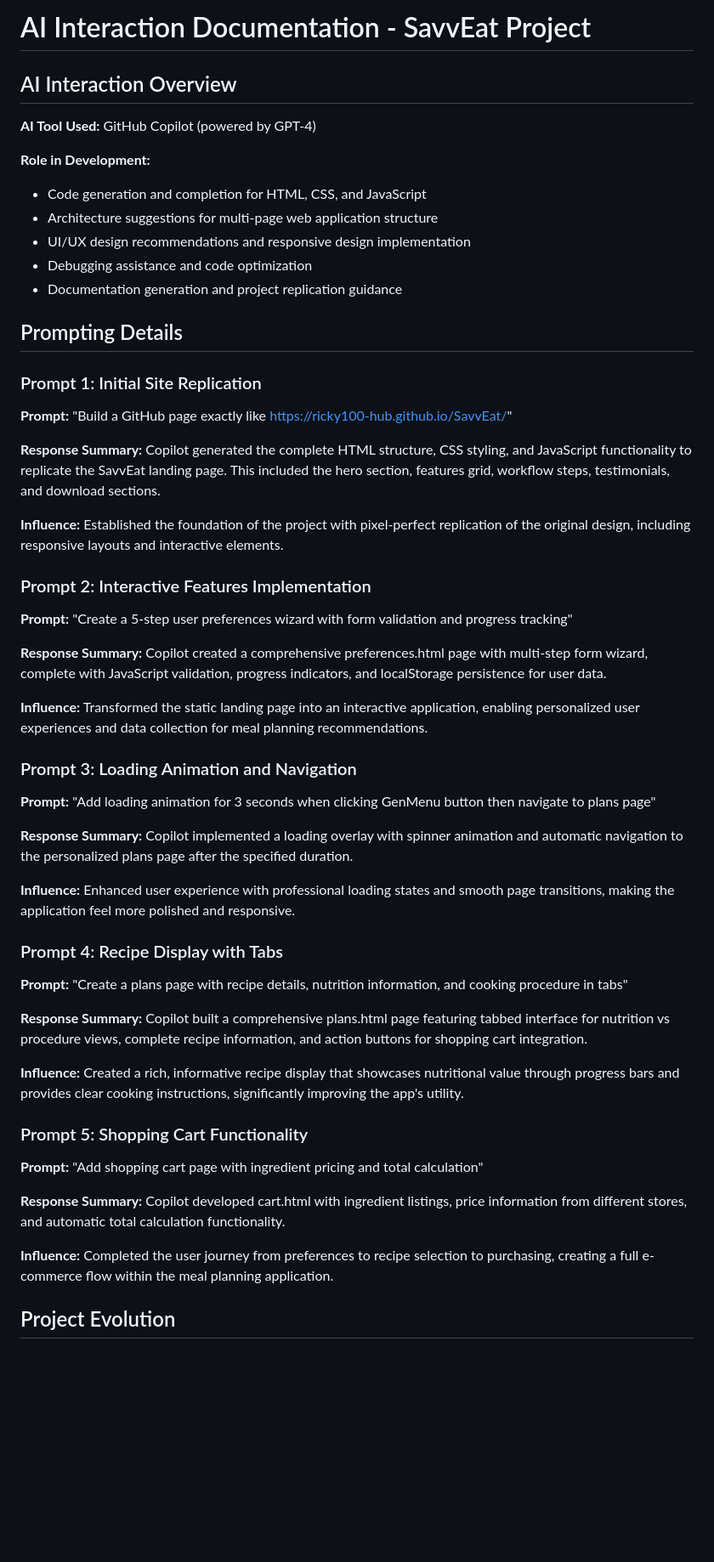
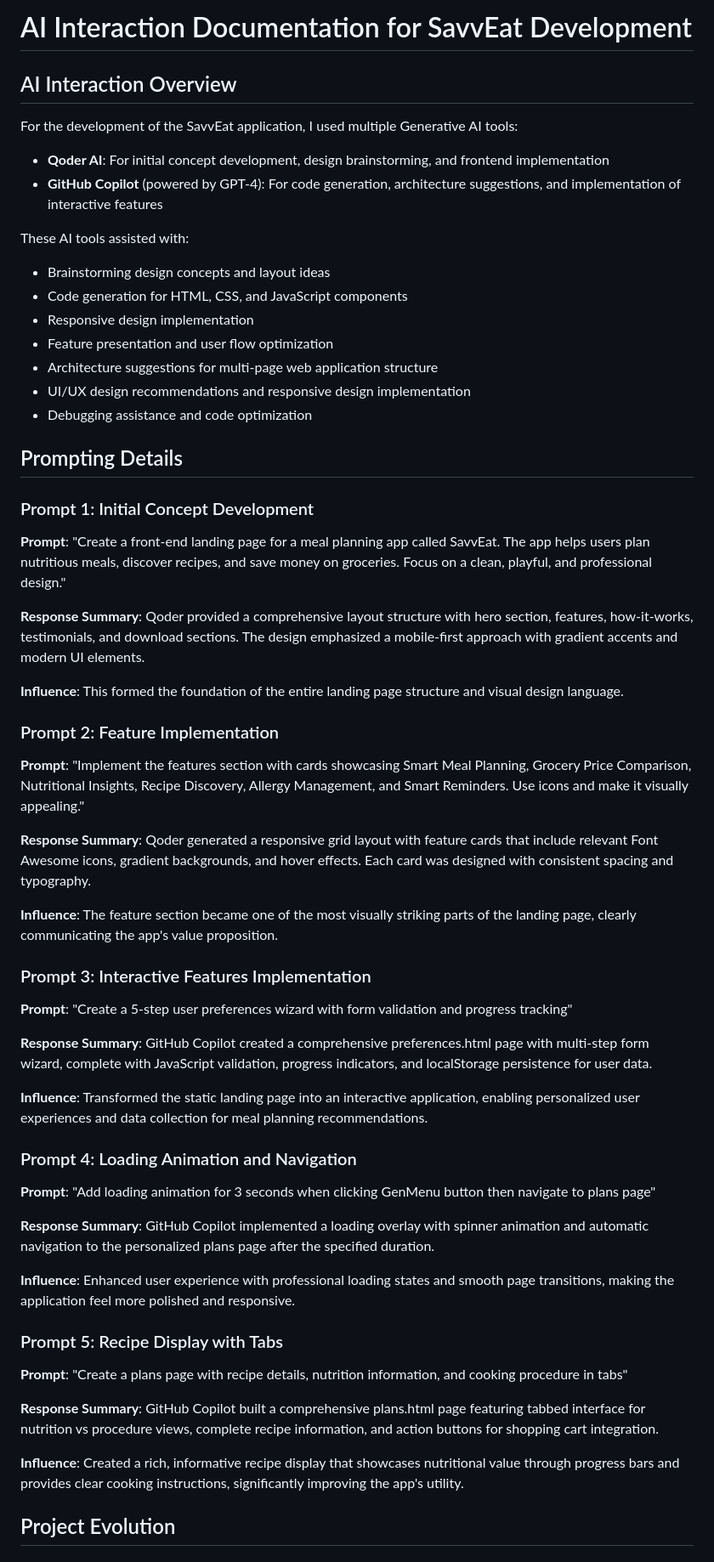
Before and after one commit to edaslambo/SavvEat, a Markdown page: docs/chat.md, the part around one of its changes. Shown at 85% size. GitHub-like rendering; blank space fills up the shorter version.

```diff
--- a/docs/chat.md
+++ b/docs/chat.md
@@ -1,52 +1,56 @@
-# AI Interaction Documentation - SavvEat Project
+# AI Interaction Documentation for SavvEat Development
 
 ## AI Interaction Overview
 
-**AI Tool Used:** GitHub Copilot (powered by GPT-4)
+For the development of the SavvEat application, I used multiple Generative AI tools:
+- **Qoder AI**: For initial concept development, design brainstorming, and frontend implementation
+- **GitHub Copilot** (powered by GPT-4): For code generation, architecture suggestions, and implementation of interactive features
 
-**Role in Development:**
-- Code generation and completion for HTML, CSS, and JavaScript
+These AI tools assisted with:
+- Brainstorming design concepts and layout ideas
+- Code generation for HTML, CSS, and JavaScript components
+- Responsive design implementation
+- Feature presentation and user flow optimization
 - Architecture suggestions for multi-page web application structure
 - UI/UX design recommendations and responsive design implementation
 - Debugging assistance and code optimization
-- Documentation generation and project replication guidance
 
 ## Prompting Details
 
-### Prompt 1: Initial Site Replication
-**Prompt:** "Build a GitHub page exactly like https://ricky100-hub.github.io/SavvEat/"
+### Prompt 1: Initial Concept Development
+**Prompt**: "Create a front-end landing page for a meal planning app called SavvEat. The app helps users plan nutritious meals, discover recipes, and save money on groceries. Focus on a clean, playful, and professional design."
 
-**Response Summary:** Copilot generated the complete HTML structure, CSS styling, and JavaScript functionality to replicate the SavvEat landing page. This included the hero section, features grid, workflow steps, testimonials, and download sections.
+**Response Summary**: Qoder provided a comprehensive layout structure with hero section, features, how-it-works, testimonials, and download sections. The design emphasized a mobile-first approach with gradient accents and modern UI elements.
 
-**Influence:** Established the foundation of the project with pixel-perfect replication of the original design, including responsive layouts and interactive elements.
+**Influence**: This formed the foundation of the entire landing page structure and visual design language.
 
-### Prompt 2: Interactive Features Implementation
-**Prompt:** "Create a 5-step user preferences wizard with form validation and progress tracking"
+### Prompt 2: Feature Implementation
+**Prompt**: "Implement the features section with cards showcasing Smart Meal Planning, Grocery Price Comparison, Nutritional Insights, Recipe Discovery, Allergy Management, and Smart Reminders. Use icons and make it visually appealing."
 
-**Response Summary:** Copilot created a comprehensive preferences.html page with multi-step form wizard, complete with JavaScript validation, progress indicators, and localStorage persistence for user data.
+**Response Summary**: Qoder generated a responsive grid layout with feature cards that include relevant Font Awesome icons, gradient backgrounds, and hover effects. Each card was designed with consistent spacing and typography.
 
-**Influence:** Transformed the static landing page into an interactive application, enabling personalized user experiences and data collection for meal planning recommendations.
+**Influence**: The feature section became one of the most visually striking parts of the landing page, clearly communicating the app's value proposition.
 
-### Prompt 3: Loading Animation and Navigation
-**Prompt:** "Add loading animation for 3 seconds when clicking GenMenu button then navigate to plans page"
+### Prompt 3: Interactive Features Implementation
+**Prompt**: "Create a 5-step user preferences wizard with form validation and progress tracking"
 
-**Response Summary:** Copilot implemented a loading overlay with spinner animation and automatic navigation to the personalized plans page after the specified duration.
+**Response Summary**: GitHub Copilot created a comprehensive preferences.html page with multi-step form wizard, complete with JavaScript validation, progress indicators, and localStorage persistence for user data.
 
-**Influence:** Enhanced user experience with professional loading states and smooth page transitions, making the application feel more polished and responsive.
+**Influence**: Transformed the static landing page into an interactive application, enabling personalized user experiences and data collection for meal planning recommendations.
 
-### Prompt 4: Recipe Display with Tabs
-**Prompt:** "Create a plans page with recipe details, nutrition information, and cooking procedure in tabs"
+### Prompt 4: Loading Animation and Navigation
+**Prompt**: "Add loading animation for 3 seconds when clicking GenMenu button then navigate to plans page"
 
-**Response Summary:** Copilot built a comprehensive plans.html page featuring tabbed interface for nutrition vs procedure views, complete recipe information, and action buttons for shopping cart integration.
+**Response Summary**: GitHub Copilot implemented a loading overlay with spinner animation and automatic navigation to the personalized plans page after the specified duration.
 
-**Influence:** Created a rich, informative recipe display that showcases nutritional value through progress bars and provides clear cooking instructions, significantly improving the app's utility.
+**Influence**: Enhanced user experience with professional loading states and smooth page transitions, making the application feel more polished and responsive.
 
-### Prompt 5: Shopping Cart Functionality
-**Prompt:** "Add shopping cart page with ingredient pricing and total calculation"
+### Prompt 5: Recipe Display with Tabs
+**Prompt**: "Create a plans page with recipe details, nutrition information, and cooking procedure in tabs"
 
-**Response Summary:** Copilot developed cart.html with ingredient listings, price information from different stores, and automatic total calculation functionality.
+**Response Summary**: GitHub Copilot built a comprehensive plans.html page featuring tabbed interface for nutrition vs procedure views, complete recipe information, and action buttons for shopping cart integration.
 
-**Influence:** Completed the user journey from preferences to recipe selection to purchasing, creating a full e-commerce flow within the meal planning application.
+**Influence**: Created a rich, informative recipe display that showcases nutritional value through progress bars and provides clear cooking instructions, significantly improving the app's utility.
 
 ## Project Evolution
 
```
Also changed, not shown: other parts of docs/chat.md (+65 -16 lines).
